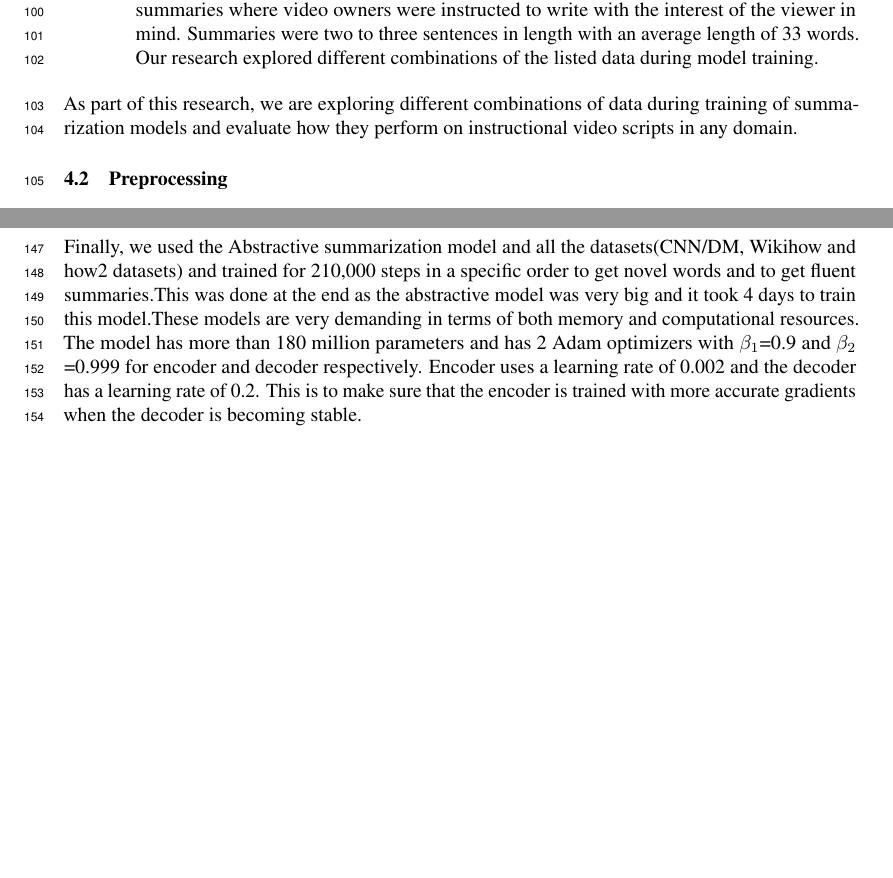
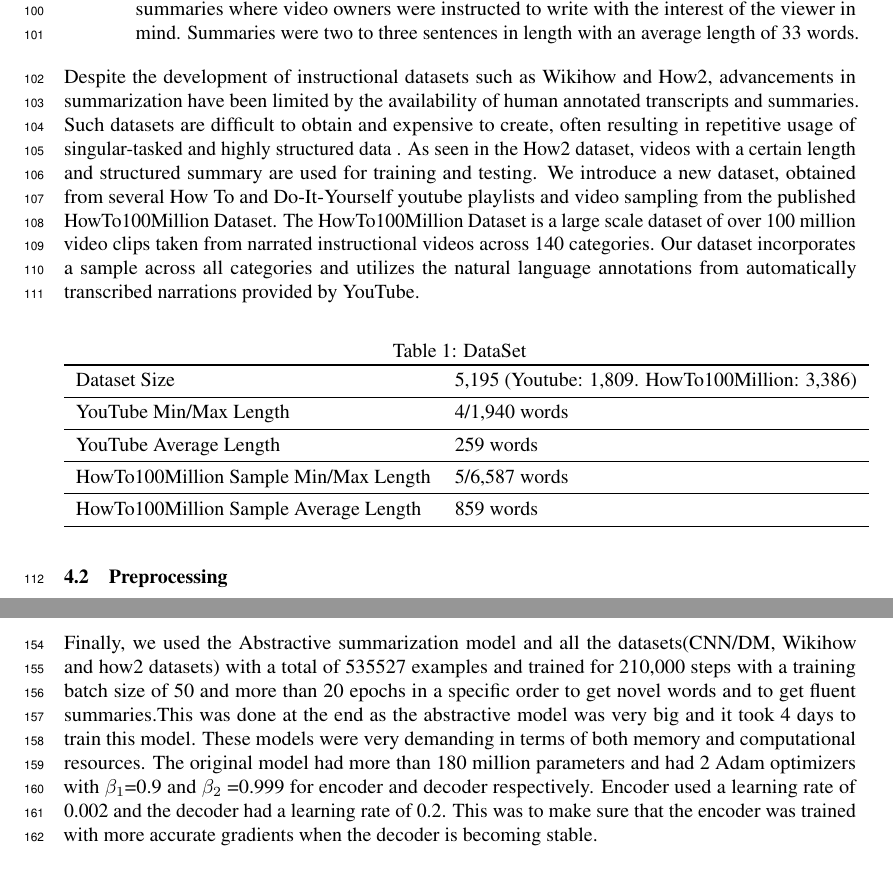
Before and after one commit to alebryvas/berk266, a LaTeX paper (paper/draft/neurips_2020.tex): two parts of pages 3 and 4 of 9 before the commit and two parts of pages 3 and 5 of 9 after it, joined at a grey line, cut so that both start at the same text, the shorter picture padded with empty space. Compiled offline with pdfLaTeX.

Commit message:
Added Bryan's changes

```diff
--- a/paper/draft/neurips_2020.tex
+++ b/paper/draft/neurips_2020.tex
@@ -123,11 +123,29 @@ We hypothesized that the more labelled summarization data we bring, the more our
 \item \textbf{CNN/Daily Mail dataset} provided by Hermann et. al 2015, the How2 Dataset, and Wikihow. The datasets illustrate different summary styles that range from single sentence phrases to short paragraphs. CNN and Daily Mail includes a combination of news articles and story highlights written with an average length of 119 words per article and 83 words per summary.
 \item \textbf{Wikihow dataset}, a large scale text summarization containing over 200,000 single document summaries. Wikihow is a consolidated set of recent ‘How To’ instructional texts compiled from wikihow.com, ranging from topics such as ‘How to deal with coronavirus anxiety’ to ‘How to play Uno.’ The articles inside the dataset vary in size and topic but are structured to drive instructions across to the user. The first sentences of each paragraph are concatenated for form a summary for each article.
 \item \textbf{How2 Dataset} of 8,000 videos (approximately 2,000 hours). This YouTube compilation has videos averaging 90 seconds long and 291 word transcript length. It includes human written summaries where video owners were instructed to write with the interest of the viewer in mind. Summaries were two to three sentences in length with an average length of 33 words.
-Our research explored different combinations of the listed data during model training.
 
 \end{itemize}
 
-As part of this research, we are exploring different combinations of data during training of summarization models and evaluate how they perform on  instructional video scripts in any domain.
+Despite the development of instructional datasets such as Wikihow and How2, advancements in summarization have been limited by the availability of human annotated transcripts and summaries. Such datasets are difficult to obtain and expensive to create, often resulting in repetitive usage of singular-tasked and highly structured data . As seen in the How2 dataset, videos with a certain length and structured summary are used for training and testing. We introduce a new dataset, obtained from several How To and Do-It-Yourself youtube playlists and video sampling from the published HowTo100Million Dataset. The HowTo100Million Dataset is a large scale dataset of over 100 million video clips taken from narrated instructional videos across 140 categories. Our dataset incorporates a sample across all categories and utilizes the natural language annotations from automatically transcribed narrations provided by YouTube.
+
+\begin{table}[H]
+  \caption{DataSet}
+  \label{dataset}
+  \centering
+  \begin{tabular}{llll}
+    \toprule
+  Dataset Size  &  5,195 (Youtube: 1,809. HowTo100Million: 3,386)    \\
+ \midrule
+   YouTube Min/Max Length  &  4/1,940 words     \\
+\midrule
+YouTube Average Length & 259 words    \\
+\midrule
+  HowTo100Million Sample Min/Max Length & 5/6,587 words    \\
+\midrule
+HowTo100Million Sample Average Length & 859 words   \\
+\bottomrule
+  \end{tabular}
+\end{table}
 
 \subsection{Preprocessing}
 \label{Preprocessing}
@@ -156,7 +174,7 @@ The architecture in the Figure \ref{fig:architecure} shows the BERTSUM model. It
 
 We used a 4-GPU Linux machine and first trained on a small model with 10,000 steps using Extractive summarization in the beginning. Extractive summarization uses BERT base uncased and took around 12 hours to train. We fine tuned the whole model including the BERT layer. We established the baseline by training on 5,000 samples from the How2 dataset. We tuned few hyper parameters with different steps, batch sizes and epochs sizes. Then, we added CNN/Dailymail,full how2 dataset and 3,097 samples from Wikihow with a 50,000 step size to the training set and got better summaries.
 
-Finally, we used the Abstractive summarization model and all the datasets(CNN/DM, Wikihow and how2 datasets) and trained for 210,000 steps in a specific order to get novel words and to get fluent summaries.This was done at the end as the abstractive model was very big and it took 4 days to train this model.These models are very demanding in terms of both memory and computational resources. The model has more than 180 million parameters and has 2 Adam optimizers with $\beta_1$=0.9 and $\beta_2$ =0.999 for encoder and decoder respectively. Encoder uses a learning rate of 0.002 and the decoder has a learning rate of 0.2. This is to make sure that the encoder is trained with more accurate gradients when the decoder is becoming stable.
+Finally, we used the Abstractive summarization model and all the datasets(CNN/DM, Wikihow and how2 datasets) with a total of 535527 examples and trained for 210,000 steps with a training batch size of 50 and more than 20 epochs in a specific order to get novel words and to get fluent summaries.This was done at the end as the abstractive model was very big and it took 4 days to train this model. These models were very demanding in terms of both memory and computational resources. The original model had more than 180 million parameters and had 2 Adam optimizers with $\beta_1$=0.9 and $\beta_2$ =0.999 for encoder and decoder respectively. Encoder used a learning rate of 0.002 and the decoder had a learning rate of 0.2. This was to make sure that the encoder was trained with more accurate gradients when the decoder is becoming stable.
 
 \subsection{Scoring of resuls}
 \label{Scoring}
```
Also changed, not shown: paper/draft/neurips_2020.pdf, paper/draft/neurips_2020.tex (4 more changed lines), 1 other file.
